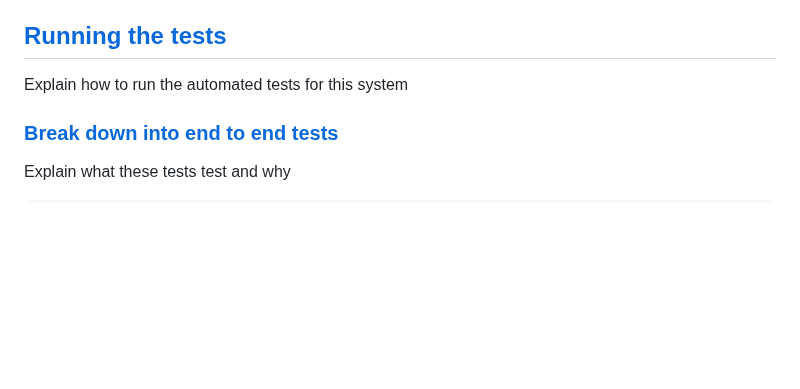
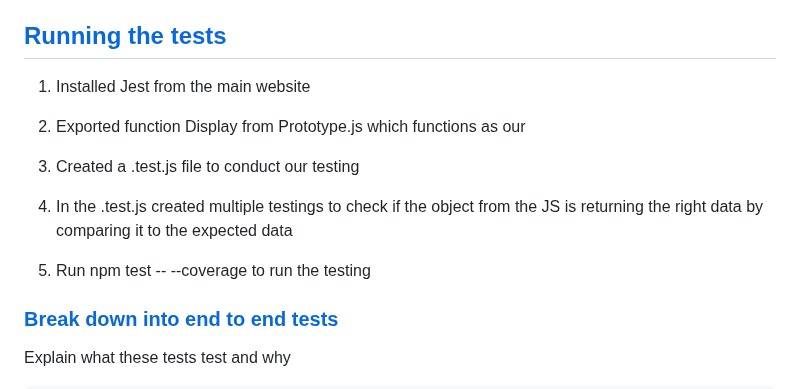
Before and after one commit to UnlimitedDrip/ProjectPinecone, a Markdown page: README.md, the part around the change. Rendered like a GitHub page; blank space fills up the shorter version.

```diff
--- a/README.md
+++ b/README.md
@@ -22,7 +22,15 @@ Install the project by downloading everything in the "project\_pinecone" folder.
 
 ## [Running the tests](https://github.com/UnlimitedDrip/ProjectPinecone/#running-the-tests)
 
-Explain how to run the automated tests for this system
+1. Installed Jest from the main website
+
+2. Exported function Display from Prototype.js which functions as our
+
+3. Created a .test.js file to conduct our testing
+
+4. In the .test.js created multiple testings to check if the object from the JS is returning the right data by comparing it to the expected data
+
+5. Run npm test -- --coverage to run the testing
 
 
 ### [Break down into end to end tests](https://github.com/UnlimitedDrip/ProjectPinecone/#break-down-into-end-to-end-tests)
```
